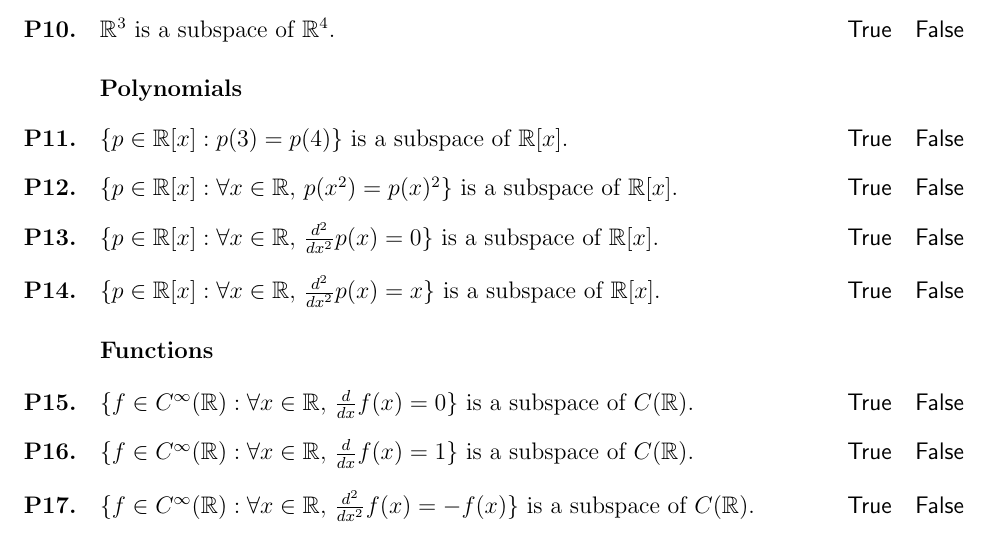
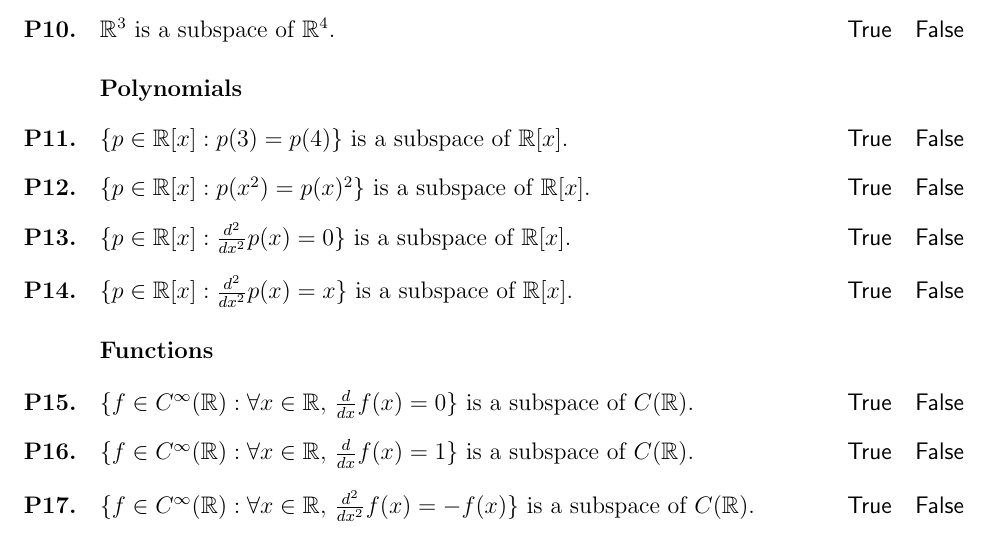
Before and after one commit to kisonecat/math5520h, a LaTeX problem sheet (handouts/is-it-subspace.tex): part of the page, cut so that both start at the same text. Compiled offline with pdfLaTeX; a LaTeX package or settings file that is missing is left out.

Commit message:
do not treat polynomials as functions

```diff
--- a/handouts/is-it-subspace.tex
+++ b/handouts/is-it-subspace.tex
@@ -63,15 +63,15 @@
 \end{truefalse}
 
 \begin{truefalse}
-  $\{ p \in \R[x] : \forall x \in \R,\, p(x^2) = p(x)^2 \}$ is a subspace of $\R[x]$.
+  $\{ p \in \R[x] :  p(x^2) = p(x)^2 \}$ is a subspace of $\R[x]$.
 \end{truefalse}
 
 \begin{truefalse}
-  $\{ p \in \R[x] : \forall x \in \R,\, \frac{d^2}{dx^2} p(x) = 0 \}$ is a subspace of $\R[x]$.
+  $\{ p \in \R[x] : \frac{d^2}{dx^2} p(x) = 0 \}$ is a subspace of $\R[x]$.
 \end{truefalse}
 
 \begin{truefalse}
-  $\{ p \in \R[x] : \forall x \in \R,\, \frac{d^2}{dx^2} p(x) = x \}$ is a subspace of $\R[x]$.
+  $\{ p \in \R[x] : \frac{d^2}{dx^2} p(x) = x \}$ is a subspace of $\R[x]$.
 \end{truefalse}
 
 \section{Functions}
```
